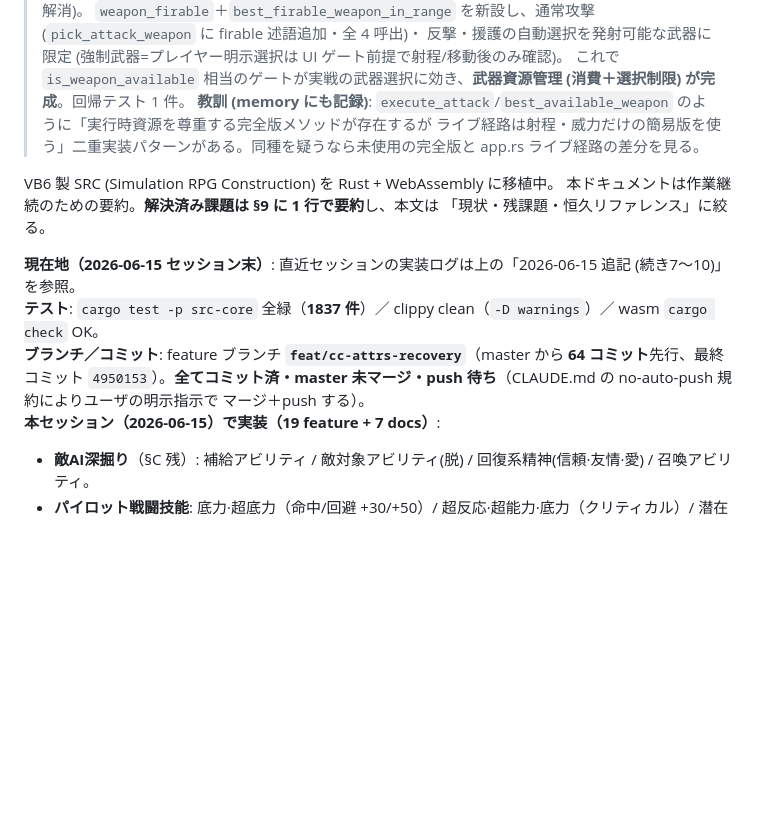
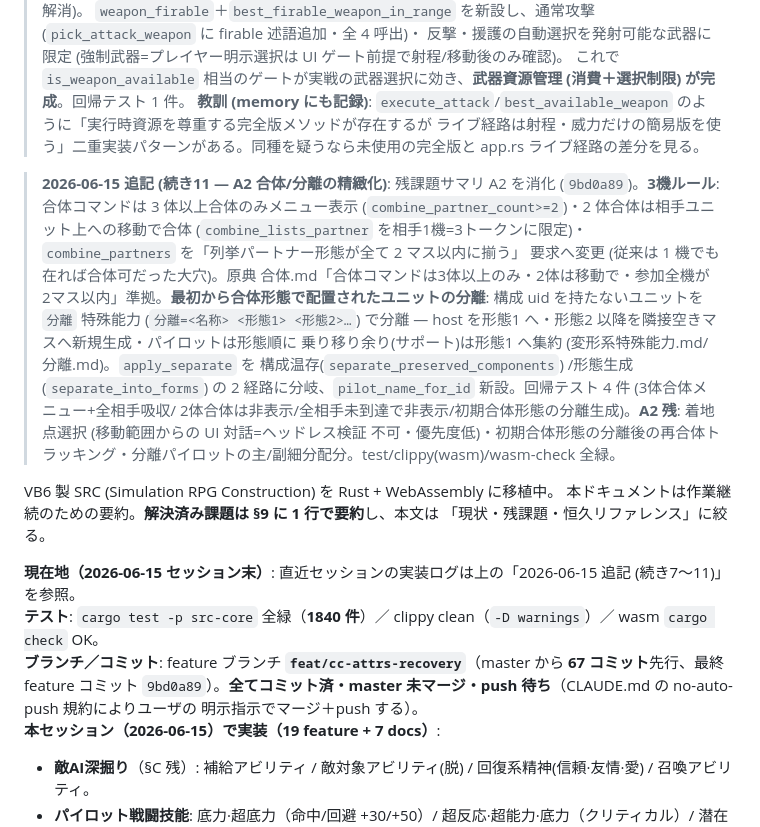
Before and after one commit to zonuexe/src-srpg-rs, a Markdown page: docs/CURRENT_WORK.md, the part around one of its changes. Rendered like a GitHub page; blank space fills up the shorter version.

Commit message:
docs: A2 合体/分離の精緻化を反映 (3機ルール・全パートナー必須・初期合体形態の分離)
残課題サマリ A2 行を更新 (3機ルール・最初から合体形態の分離を ✅ 化、残は着地点
選択/再合体トラッキング/パイロット細分配分)。続き11 追記を追加。現在地ブロックを
1840 テスト・67 コミット先行・最終 feature コミット 9bd0a89 に更新。

```diff
--- a/docs/CURRENT_WORK.md
+++ b/docs/CURRENT_WORK.md
@@ -157,15 +157,26 @@
 > **教訓 (memory にも記録)**: `execute_attack`/`best_available_weapon` のように「実行時資源を尊重する完全版メソッドが存在するが
 > ライブ経路は射程・威力だけの簡易版を使う」二重実装パターンがある。同種を疑うなら未使用の完全版と app.rs ライブ経路の差分を見る。
 
+> **2026-06-15 追記 (続き11 — A2 合体/分離の精緻化)**: 残課題サマリ A2 を消化 (`9bd0a89`)。**3機ルール**:
+> 合体コマンドは 3 体以上合体のみメニュー表示 (`combine_partner_count>=2`)・2 体合体は相手ユニット上への移動で合体
+> (`combine_lists_partner` を相手1機=3トークンに限定)・`combine_partners` を「列挙パートナー形態が全て 2 マス以内に揃う」
+> 要求へ変更 (従来は 1 機でも在れば合体可だった大穴)。原典 合体.md「合体コマンドは3体以上のみ・2体は移動で・参加全機が
+> 2マス以内」準拠。**最初から合体形態で配置されたユニットの分離**: 構成 uid を持たないユニットを `分離` 特殊能力
+> (`分離=<名称> <形態1> <形態2>…`) で分離 — host を形態1 へ・形態2 以降を隣接空きマスへ新規生成・パイロットは形態順に
+> 乗り移り余り(サポート)は形態1 へ集約 (変形系特殊能力.md/分離.md)。`apply_separate` を 構成温存(`separate_preserved_components`)
+> /形態生成(`separate_into_forms`) の 2 経路に分岐、`pilot_name_for_id` 新設。回帰テスト 4 件 (3体合体メニュー+全相手吸収/
+> 2体合体は非表示/全相手未到達で非表示/初期合体形態の分離生成)。**A2 残**: 着地点選択 (移動範囲からの UI 対話=ヘッドレス検証
+> 不可・優先度低)・初期合体形態の分離後の再合体トラッキング・分離パイロットの主/副細分配分。test/clippy(wasm)/wasm-check 全緑。
+
 VB6 製 SRC (Simulation RPG Construction) を Rust + WebAssembly に移植中。
 本ドキュメントは作業継続のための要約。**解決済み課題は §9 に 1 行で要約**し、本文は
 「現状・残課題・恒久リファレンス」に絞る。
 
-**現在地（2026-06-15 セッション末）**: 直近セッションの実装ログは上の「2026-06-15 追記 (続き7〜10)」を参照。
-**テスト**: `cargo test -p src-core` 全緑（**1837 件**）／ clippy clean（`-D warnings`）／ wasm `cargo check` OK。
-**ブランチ／コミット**: feature ブランチ **`feat/cc-attrs-recovery`**（master から **64 コミット**先行、最終コミット
-`4950153`）。**全てコミット済・master 未マージ・push 待ち**（CLAUDE.md の no-auto-push 規約によりユーザの明示指示で
-マージ＋push する）。
+**現在地（2026-06-15 セッション末）**: 直近セッションの実装ログは上の「2026-06-15 追記 (続き7〜11)」を参照。
+**テスト**: `cargo test -p src-core` 全緑（**1840 件**）／ clippy clean（`-D warnings`）／ wasm `cargo check` OK。
+**ブランチ／コミット**: feature ブランチ **`feat/cc-attrs-recovery`**（master から **67 コミット**先行、最終 feature
+コミット `9bd0a89`）。**全てコミット済・master 未マージ・push 待ち**（CLAUDE.md の no-auto-push 規約によりユーザの
+明示指示でマージ＋push する）。
 **本セッション（2026-06-15）で実装（19 feature + 7 docs）**:
 - **敵AI深掘り**（§C 残）: 補給アビリティ / 敵対象アビリティ(脱) / 回復系精神(信頼·友情·愛) / 召喚アビリティ。
 - **パイロット戦闘技能**: 底力·超底力（命中/回避 +30/+50）/ 超反応·超能力·底力（クリティカル）/ 潜在力開放（高気力で
```
Also changed, not shown: other parts of docs/CURRENT_WORK.md (+1 -1 lines).
